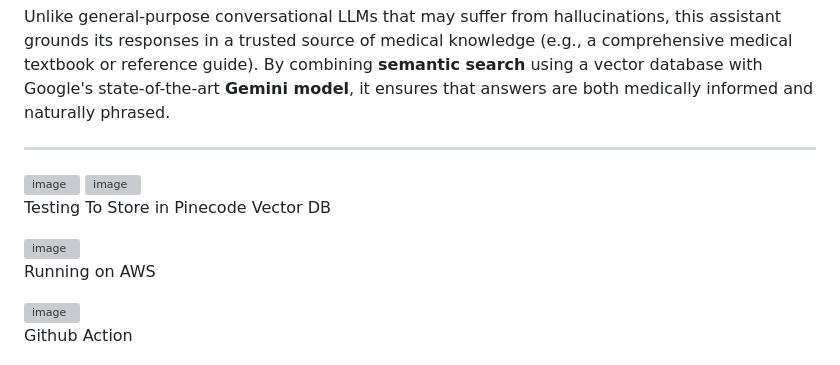
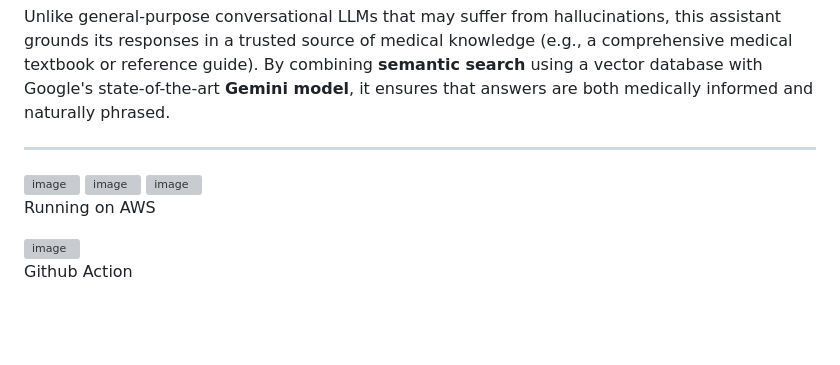
Before and after one commit to sanjit507/Medical-AI-Assistant, a Markdown page: README.md, the part around the change. Rendered like a GitHub page; blank space fills up the shorter version; grey boxes are pictures that could not be loaded.

```diff
--- a/README.md
+++ b/README.md
@@ -30,7 +30,7 @@ Unlike general-purpose conversational LLMs that may suffer from hallucinations,
 
 <img width="1815" height="829" alt="image" src="https://github.com/user-attachments/assets/00e897d2-36ed-4dab-b40a-468dc2f098cf" />
 
-Testing To Store in Pinecode Vector DB
+
 
 
 
```
